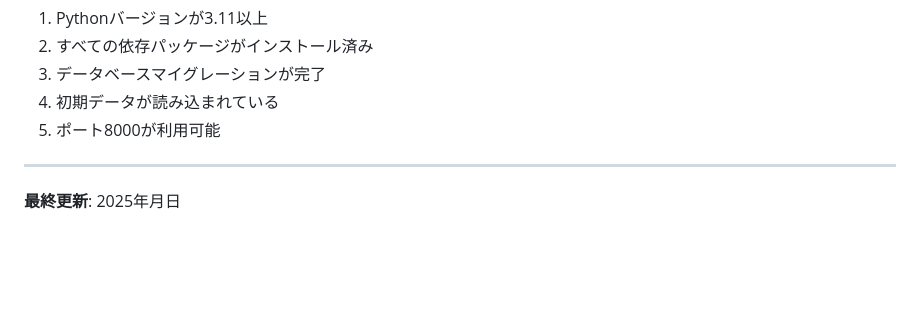
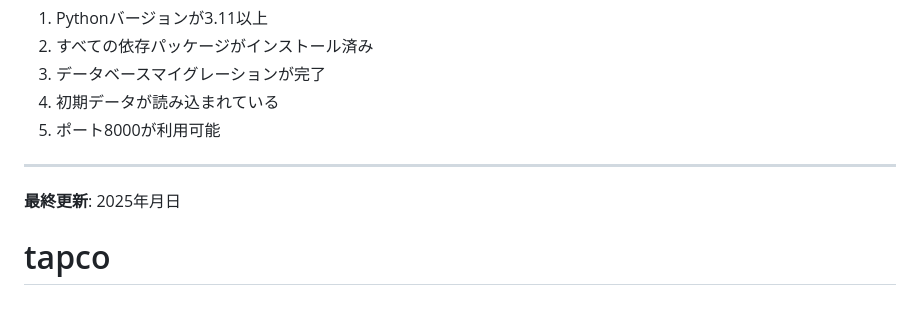
Before and after one commit to Kasai-Ohara-Tsu/apo2, a Markdown page: README.md, the part around the change. Rendered like a GitHub page; blank space fills up the shorter version.

```diff
--- a/README.md
+++ b/README.md
@@ -212,3 +212,4 @@ python manage.py loaddata initial_data.json
 ---
 
 **最終更新**: 2025年月日
+# tapco
```
